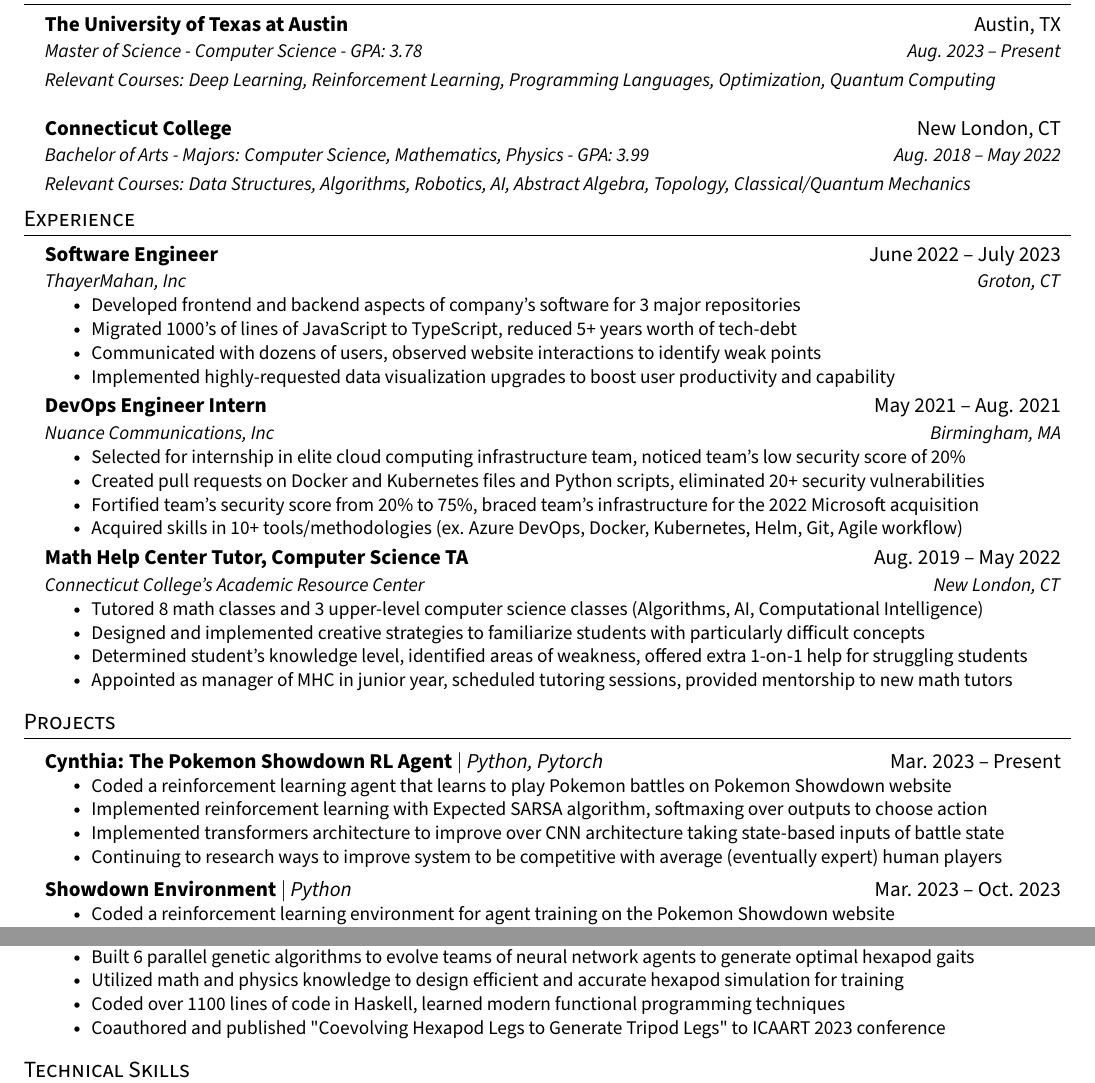
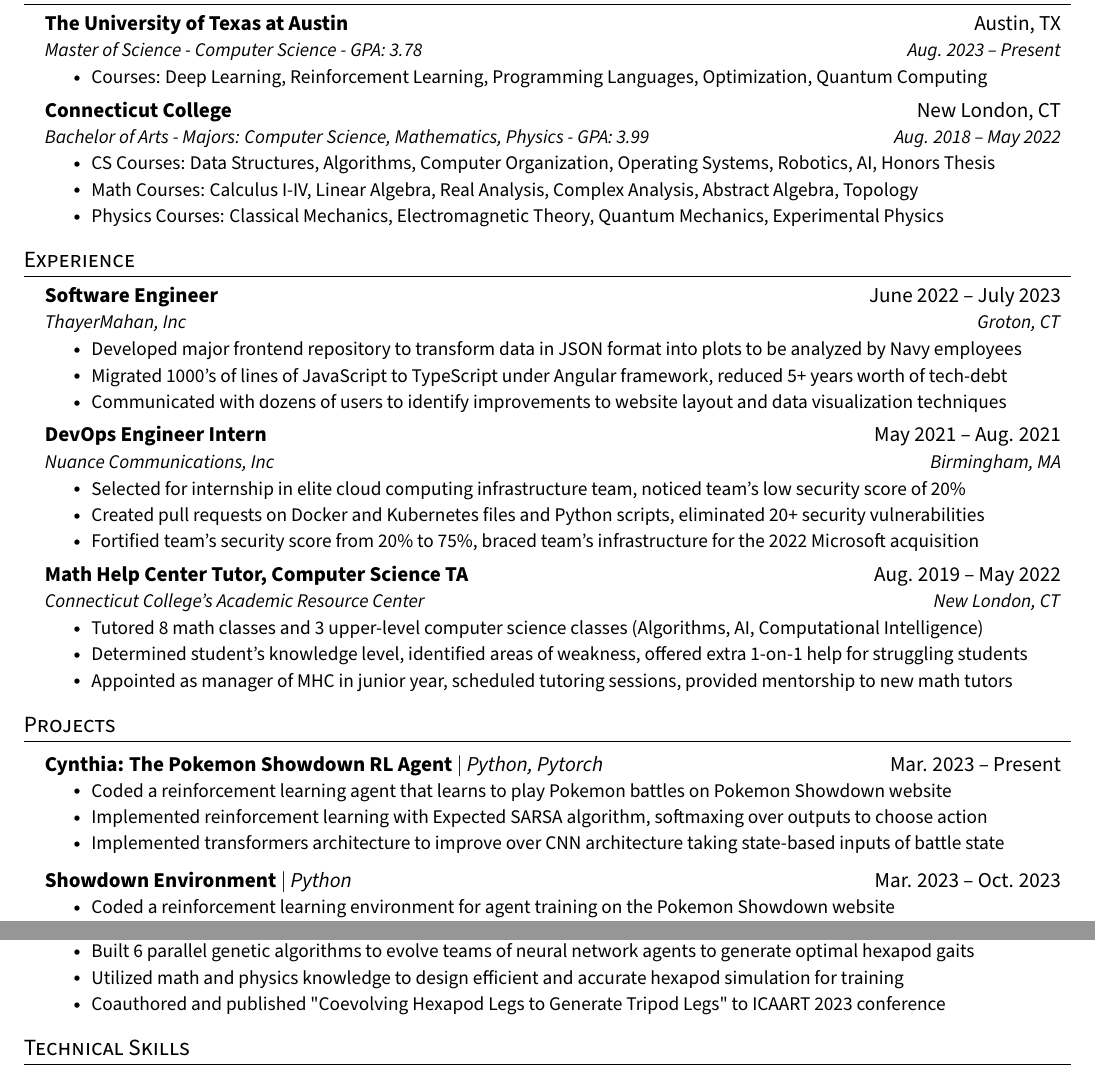
Before and after one commit to cameronangliss/resume, a LaTeX CV (resume.tex): two parts of the page, joined at a grey line, cut so that both start at the same text. Compiled offline with pdfLaTeX.

Commit message:
improving

```diff
--- a/resume.tex
+++ b/resume.tex
@@ -110,11 +110,17 @@
     \resumeSubheading
       {The University of Texas at Austin}{Austin, TX}
       {Master of Science - Computer Science - GPA: 3.78}{Aug. 2023 -- Present}
-    \resumeSubSubheading{Relevant Courses: Deep Learning, Reinforcement Learning, Programming Languages, Optimization, Quantum Computing}{}
+      \resumeItemListStart
+        \resumeItem{Courses: Deep Learning, Reinforcement Learning, Programming Languages, Optimization, Quantum Computing}
+      \resumeItemListEnd
     \resumeSubheading
       {Connecticut College}{New London, CT}
       {Bachelor of Arts - Majors: Computer Science, Mathematics, Physics - GPA: 3.99}{Aug. 2018 -- May 2022}
-    \resumeSubSubheading{Relevant Courses: Data Structures, Algorithms, Robotics, AI, Abstract Algebra, Topology, Classical/Quantum Mechanics}{}
+      \resumeItemListStart
+        \resumeItem{CS Courses: Data Structures, Algorithms, Computer Organization, Operating Systems, Robotics, AI, Honors Thesis}
+        \resumeItem{Math Courses: Calculus I-IV, Linear Algebra, Real Analysis, Complex Analysis, Abstract Algebra, Topology}
+        \resumeItem{Physics Courses: Classical Mechanics, Electromagnetic Theory, Quantum Mechanics, Experimental Physics}
+      \resumeItemListEnd
   \resumeSubHeadingListEnd
 
 
@@ -126,10 +132,9 @@
       {Software Engineer}{June 2022 -- July 2023}
       {ThayerMahan, Inc}{Groton, CT}
       \resumeItemListStart
-        \resumeItem{Developed frontend and backend aspects of company's software for 3 major repositories}
-        \resumeItem{Migrated 1000's of lines of JavaScript to TypeScript, reduced 5+ years worth of tech-debt}
-        \resumeItem{Communicated with dozens of users, observed website interactions to identify weak points}
-        \resumeItem{Implemented highly-requested data visualization upgrades to boost user productivity and capability}
+        \resumeItem{Developed major frontend repository to transform data in JSON format into plots to be analyzed by Navy employees}
+        \resumeItem{Migrated 1000's of lines of JavaScript to TypeScript under Angular framework, reduced 5+ years worth of tech-debt}
+        \resumeItem{Communicated with dozens of users to identify improvements to website layout and data visualization techniques}
       \resumeItemListEnd
 
     \resumeSubheading
@@ -139,7 +144,6 @@
         \resumeItem{Selected for internship in elite cloud computing infrastructure team, noticed team's low security score of 20\%}
         \resumeItem{Created pull requests on Docker and Kubernetes files and Python scripts, eliminated 20+ security vulnerabilities}
         \resumeItem{Fortified team's security score from 20\% to 75\%, braced team's infrastructure for the 2022 Microsoft acquisition}
-        \resumeItem{Acquired skills in 10+ tools/methodologies (ex. Azure DevOps, Docker, Kubernetes, Helm, Git, Agile workflow)}
     \resumeItemListEnd
 
     \resumeSubheading
@@ -147,7 +151,6 @@
       {Connecticut College's Academic Resource Center}{New London, CT}
       \resumeItemListStart
         \resumeItem{Tutored 8 math classes and 3 upper-level computer science classes (Algorithms, AI, Computational Intelligence)}
-        \resumeItem{Designed and implemented creative strategies to familiarize students with particularly difficult concepts}
         \resumeItem{Determined student's knowledge level, identified areas of weakness, offered extra 1-on-1 help for struggling students}
         \resumeItem{Appointed as manager of MHC in junior year, scheduled tutoring sessions, provided mentorship to new math tutors}
       \resumeItemListEnd
@@ -164,7 +167,6 @@
             \resumeItem{Coded a reinforcement learning agent that learns to play Pokemon battles on Pokemon Showdown website}
             \resumeItem{Implemented reinforcement learning with Expected SARSA algorithm, softmaxing over outputs to choose action}
             \resumeItem{Implemented transformers architecture to improve over CNN architecture taking state-based inputs of battle state}
-            \resumeItem{Continuing to research ways to improve system to be competitive with average (eventually expert) human players}
           \resumeItemListEnd
       \resumeProjectHeading
           {\textbf{Showdown Environment} $|$ \emph{Python}}{Mar. 2023 -- Oct. 2023}
@@ -179,7 +181,6 @@
             \resumeItem{Conducted independent AI research with Professor Gary B. Parker through research seminars and honors studies}
             \resumeItem{Built 6 parallel genetic algorithms to evolve teams of neural network agents to generate optimal hexapod gaits}
             \resumeItem{Utilized math and physics knowledge to design efficient and accurate hexapod simulation for training}
-            \resumeItem{Coded over 1100 lines of code in Haskell, learned modern functional programming techniques}
             \resumeItem{Coauthored and published "Coevolving Hexapod Legs to Generate Tripod Legs" to ICAART 2023 conference}
           \resumeItemListEnd
     \resumeSubHeadingListEnd
```
Also changed, not shown: resume.pdf.
